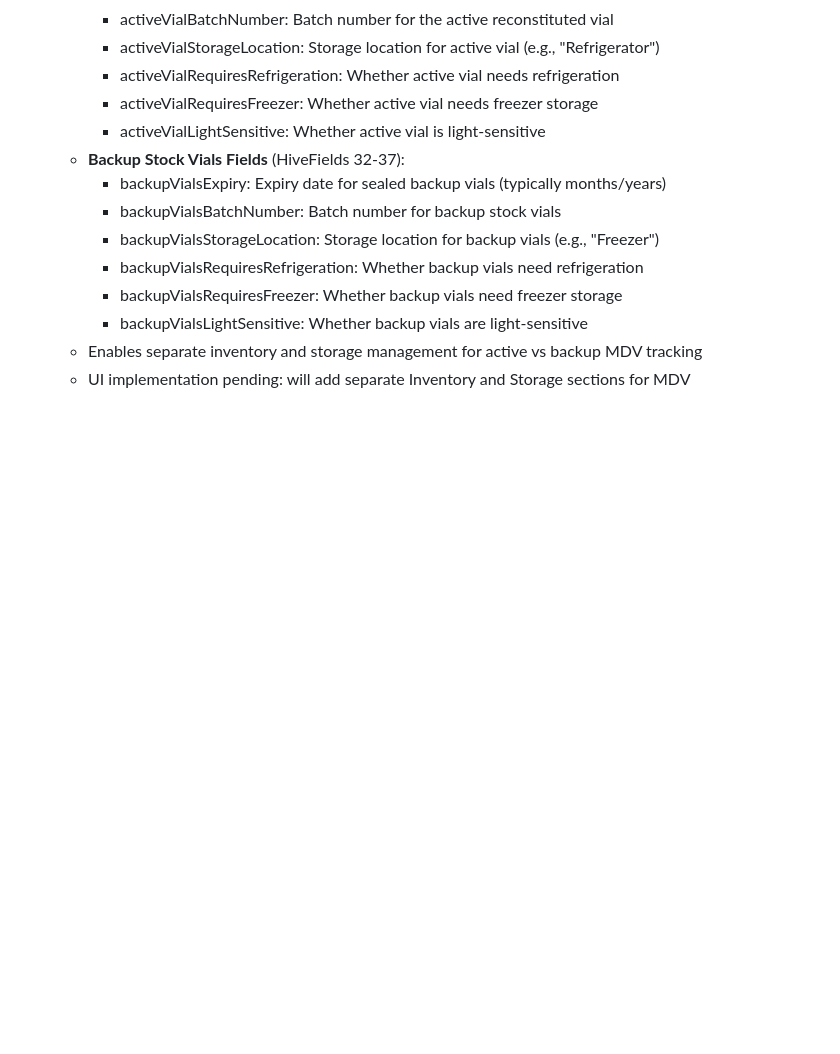
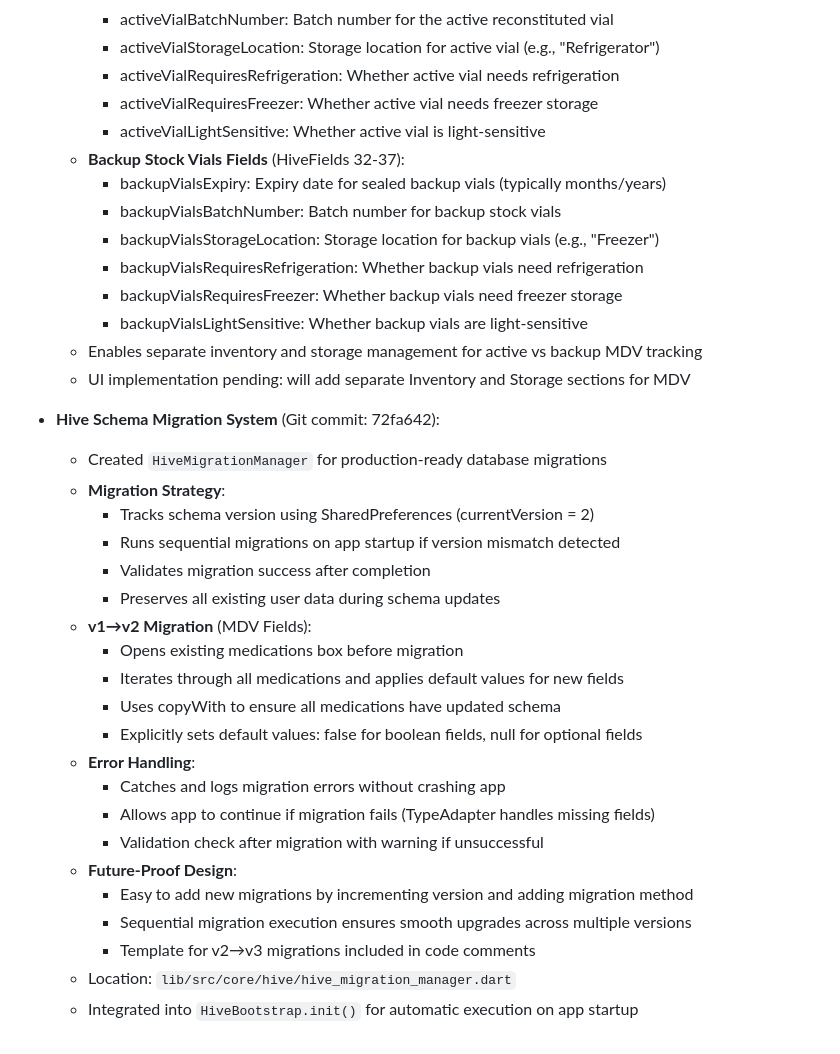
Before and after one commit to kinemspa/dosify_v5, a Markdown page: docs/technical.md, the part around the change. Rendered like a GitHub page; blank space fills up the shorter version.

Commit message:
docs: Document Hive schema migration system

```diff
--- a/docs/technical.md
+++ b/docs/technical.md
@@ -644,3 +644,26 @@ Schedules Module Improvements (Enhanced UX)
     - backupVialsLightSensitive: Whether backup vials are light-sensitive
   - Enables separate inventory and storage management for active vs backup MDV tracking
   - UI implementation pending: will add separate Inventory and Storage sections for MDV
+
+- **Hive Schema Migration System** (Git commit: 72fa642):
+  - Created `HiveMigrationManager` for production-ready database migrations
+  - **Migration Strategy**:
+    - Tracks schema version using SharedPreferences (currentVersion = 2)
+    - Runs sequential migrations on app startup if version mismatch detected
+    - Validates migration success after completion
+    - Preserves all existing user data during schema updates
+  - **v1→v2 Migration** (MDV Fields):
+    - Opens existing medications box before migration
+    - Iterates through all medications and applies default values for new fields
+    - Uses copyWith to ensure all medications have updated schema
+    - Explicitly sets default values: false for boolean fields, null for optional fields
+  - **Error Handling**:
+    - Catches and logs migration errors without crashing app
+    - Allows app to continue if migration fails (TypeAdapter handles missing fields)
+    - Validation check after migration with warning if unsuccessful
+  - **Future-Proof Design**:
+    - Easy to add new migrations by incrementing version and adding migration method
+    - Sequential migration execution ensures smooth upgrades across multiple versions
+    - Template for v2→v3 migrations included in code comments
+  - Location: `lib/src/core/hive/hive_migration_manager.dart`
+  - Integrated into `HiveBootstrap.init()` for automatic execution on app startup
```
